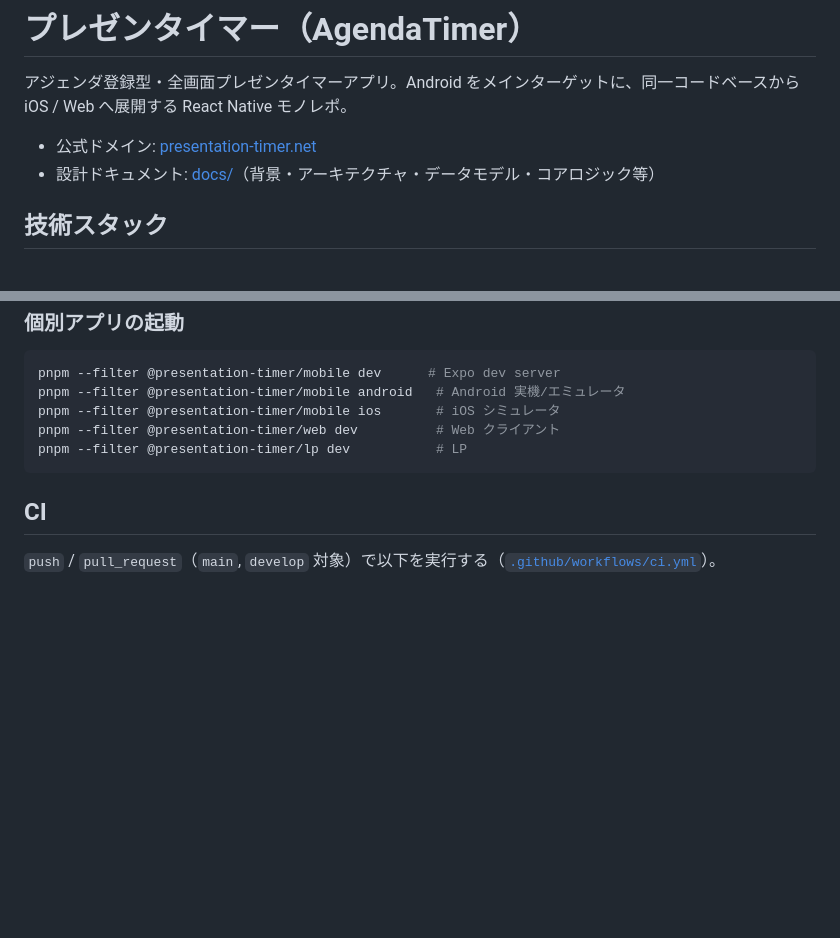
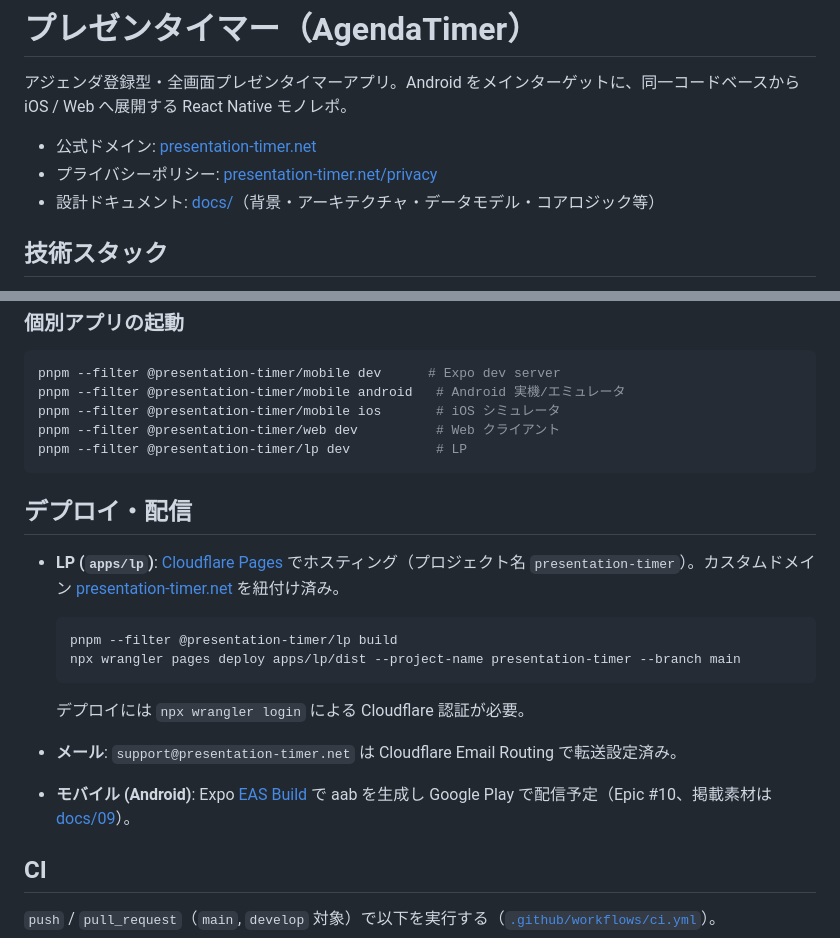
Before and after one commit to ryoohshima/PresentationTimer, a Markdown page: README.md, 2 parts joined by grey strips. GitHub-like rendering; blank space fills up the shorter version.

Commit message:
docs: README にデプロイ・配信構成と公開 URL を追記

````diff
--- a/README.md
+++ b/README.md
@@ -3,6 +3,7 @@
 アジェンダ登録型・全画面プレゼンタイマーアプリ。Android をメインターゲットに、同一コードベースから iOS / Web へ展開する React Native モノレポ。
 
 - 公式ドメイン: [presentation-timer.net](https://presentation-timer.net)
+- プライバシーポリシー: [presentation-timer.net/privacy](https://presentation-timer.net/privacy)
 - 設計ドキュメント: [docs/](./docs/README.md)（背景・アーキテクチャ・データモデル・コアロジック等）
 
 ## 技術スタック
@@ -68,6 +69,20 @@ pnpm --filter @presentation-timer/web dev          # Web クライアント
 pnpm --filter @presentation-timer/lp dev           # LP
 ```
 
+## デプロイ・配信
+
+- **LP (`apps/lp`)**: [Cloudflare Pages](https://pages.cloudflare.com/) でホスティング（プロジェクト名 `presentation-timer`）。カスタムドメイン [presentation-timer.net](https://presentation-timer.net) を紐付け済み。
+
+  ```sh
+  pnpm --filter @presentation-timer/lp build
+  npx wrangler pages deploy apps/lp/dist --project-name presentation-timer --branch main
+  ```
+
+  デプロイには `npx wrangler login` による Cloudflare 認証が必要。
+
+- **メール**: `support@presentation-timer.net` は Cloudflare Email Routing で転送設定済み。
+- **モバイル (Android)**: Expo [EAS Build](https://docs.expo.dev/build/introduction/) で aab を生成し Google Play で配信予定（Epic #10、掲載素材は [docs/09](./docs/09-play-store-listing.md)）。
+
 ## CI
 
 `push` / `pull_request`（`main`, `develop` 対象）で以下を実行する（[`.github/workflows/ci.yml`](./.github/workflows/ci.yml)）。
````
